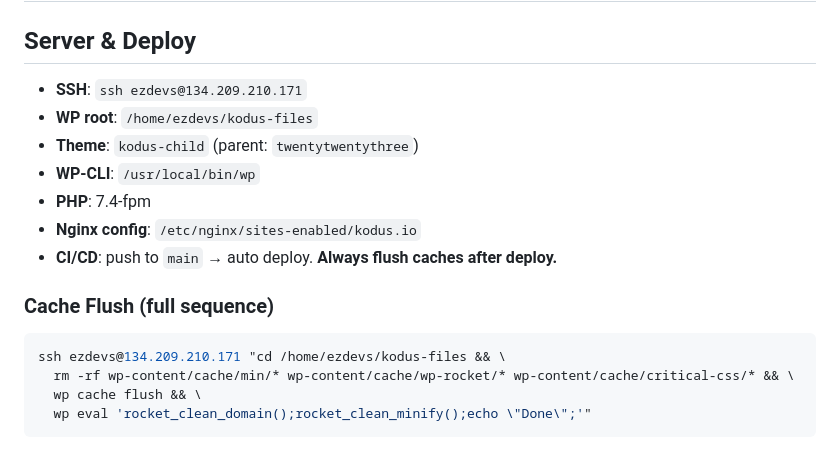
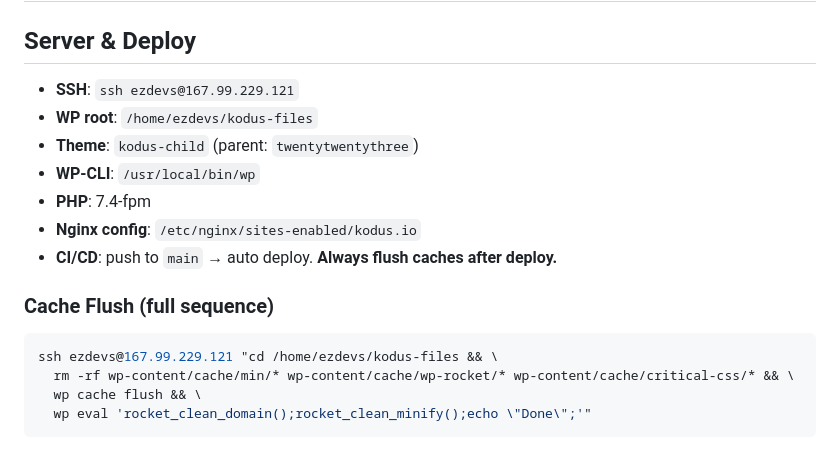
Before and after one commit to kodustech/website, a Markdown page: CLAUDE.md, the part around the change. Rendered like a GitHub page.

Commit message:
docs: update server IP after droplet migration
134.209.210.171 (old droplet) → 167.99.229.121 (kodus-web-new).

Co-Authored-By: Claude Opus 4.8 (1M context) <noreply@anthropic.com>

````diff
--- a/CLAUDE.md
+++ b/CLAUDE.md
@@ -2,7 +2,7 @@
 
 ## Server & Deploy
 
-- **SSH**: `ssh ezdevs@134.209.210.171`
+- **SSH**: `ssh ezdevs@167.99.229.121`
 - **WP root**: `/home/ezdevs/kodus-files`
 - **Theme**: `kodus-child` (parent: `twentytwentythree`)
 - **WP-CLI**: `/usr/local/bin/wp`
@@ -13,7 +13,7 @@
 ### Cache Flush (full sequence)
 
 ```bash
-ssh ezdevs@134.209.210.171 "cd /home/ezdevs/kodus-files && \
+ssh ezdevs@167.99.229.121 "cd /home/ezdevs/kodus-files && \
   rm -rf wp-content/cache/min/* wp-content/cache/wp-rocket/* wp-content/cache/critical-css/* && \
   wp cache flush && \
   wp eval 'rocket_clean_domain();rocket_clean_minify();echo \"Done\";'"
````
